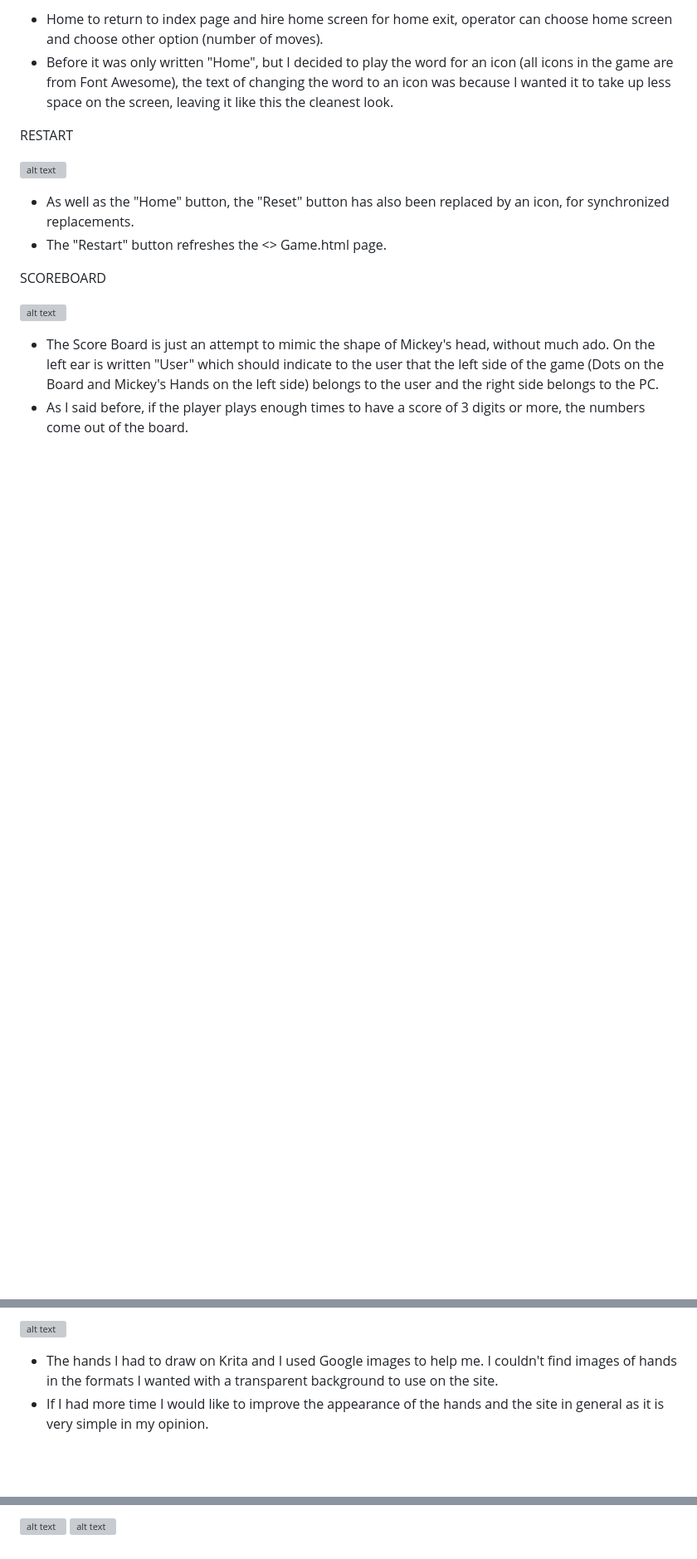
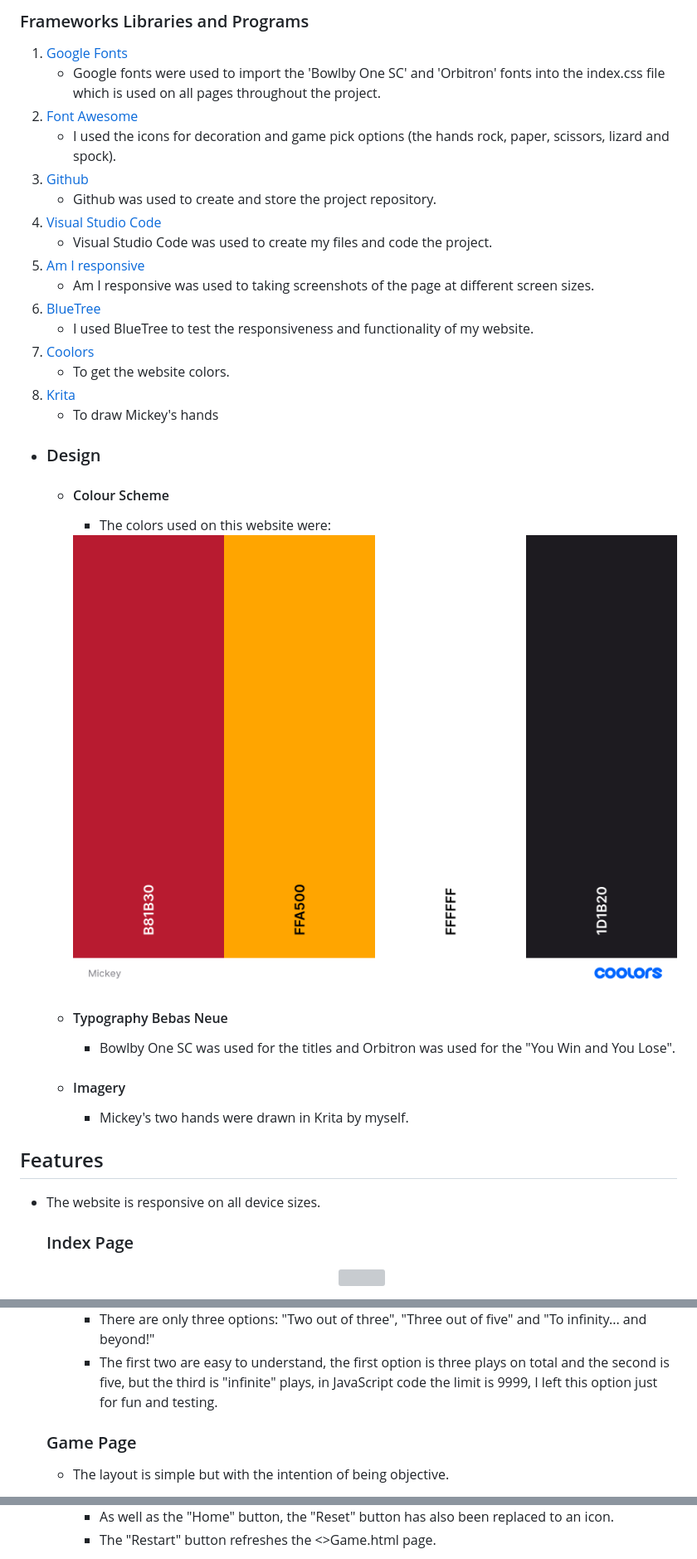
Before and after one commit to Code-Institute-Submissions/KrouTm-RockPaperScissorsLizardSpock_JuneResub, a Markdown page: README.md, 3 parts joined by grey strips. Shown: that part at 83% size. Drawn GitHub-style; pictures changed too: screenshots/Mickey.png (added); blank space fills up the shorter version; grey boxes are pictures that could not be loaded.

```diff
--- a/README.md
+++ b/README.md
@@ -24,18 +31,37 @@ HOME
 
-- Home to return to index page and hire home screen for home exit, operator can choose home screen and choose other option (number of moves).
-- Before it was only written "Home", but I decided to play the word for an icon (all icons in the game are from Font Awesome), the text of changing the word to an icon was because I wanted it to take up less space on the screen, leaving it like this the cleanest look.
+### Frameworks Libraries and Programs
 
-RESTART
+1. [Google Fonts](https://fonts.google.com/)
+    - Google fonts were used to import the 'Bowlby One SC' and 'Orbitron' fonts into the index.css file which is used on all pages throughout the project.
+1. [Font Awesome](https://fontawesome.com/)
+    - I used the icons for decoration and game pick options (the hands rock, paper, scissors, lizard and spock).
+1. [Github](https://github.com/)
+    - Github was used to create and store the project repository.
+1. [Visual Studio Code](https://code.visualstudio.com/)
+    - Visual Studio Code was used to create my files and code the project.
+1. [Am I responsive](http://ami.responsivedesign.is/)
+    - Am I responsive was used to taking screenshots of the page at different screen sizes.
+1. [BlueTree](https://bluetree.ai/screenfly/)
+    - I used BlueTree to test the responsiveness and functionality of my website.
+1. [Coolors](https://coolors.co/)
+    - To get the website colors.
+1. [Krita](https://krita.org/en/)
+    - To draw Mickey's hands
 
-![alt text](https://github.com/KrouTm/RockPaperScissorsLizardSpock/blob/main/screenshots/restart.PNG?raw=true)
+-   ### Design
+    -   #### Colour Scheme
+        -   The colors used on this website were:
+        <img src="screenshots/Mickey.png">
 
-- As well as the "Home" button, the "Reset" button has also been replaced by an icon, for synchronized replacements.
-- The "Restart" button refreshes the <> Game.html page.
+    -   #### Typography Bebas Neue
+        -   Bowlby One SC was used for the titles and Orbitron was used for the "You Win and You Lose".
 
-SCOREBOARD
+    -   #### Imagery
+        -   Mickey's two hands were drawn in Krita by myself.
 
-![alt text](https://github.com/KrouTm/RockPaperScissorsLizardSpock/blob/main/screenshots/scoreboard.PNG?raw=true)
+## Features
+- The website is responsive on all device sizes.
 
-- The Score Board is just an attempt to mimic the shape of Mickey's head, without much ado. On the left ear is written "User" which should indicate to the user that the left side of the game (Dots on the Board and Mickey's Hands on the left side) belongs to the user and the right side belongs to the PC.
-- As I said before, if the player plays enough times to have a score of 3 digits or more, the numbers come out of the board.
+    ### Index Page
+    <p align="center"><img src="screenshots/Responsive/FireShot Capture 018 - Am I Responsive_ - ui.dev.png"></p>
 
@@ -43,6 +70,7 @@ HANDS
 
-![alt text](https://github.com/KrouTm/RockPaperScissorsLizardSpock/blob/main/screenshots/hands.PNG?raw=true)
+        - There are only three options: "Two out of three", "Three out of five" and "To infinity... and beyond!"
+        - The first two are easy to understand, the first option is three plays on total and the second is five, but the third is "infinite" plays, in JavaScript code the limit is 9999, I left this option just for fun and testing.
 
-- The hands I had to draw on Krita and I used Google images to help me. I couldn't find images of hands in the formats I wanted with a transparent background to use on the site.
-- If I had more time I would like to improve the appearance of the hands and the site in general as it is very simple in my opinion.
+    ### Game Page
+    - The layout is simple but with the intention of being objective.
 
@@ -57,4 +87,4 @@ YOU LOSE & YOU WIN
 
-![alt text](https://github.com/KrouTm/RockPaperScissorsLizardSpock/blob/main/screenshots/lose.PNG?raw=true)
-![alt text](https://github.com/KrouTm/RockPaperScissorsLizardSpock/blob/main/screenshots/win.PNG?raw=true)
+        - As well as the "Home" button, the "Reset" button has also been replaced to an icon.
+        - The "Restart" button refreshes the <>Game.html page.
 
```
Also changed, not shown: other parts of README.md (+60 -27 lines), 3 other files.
